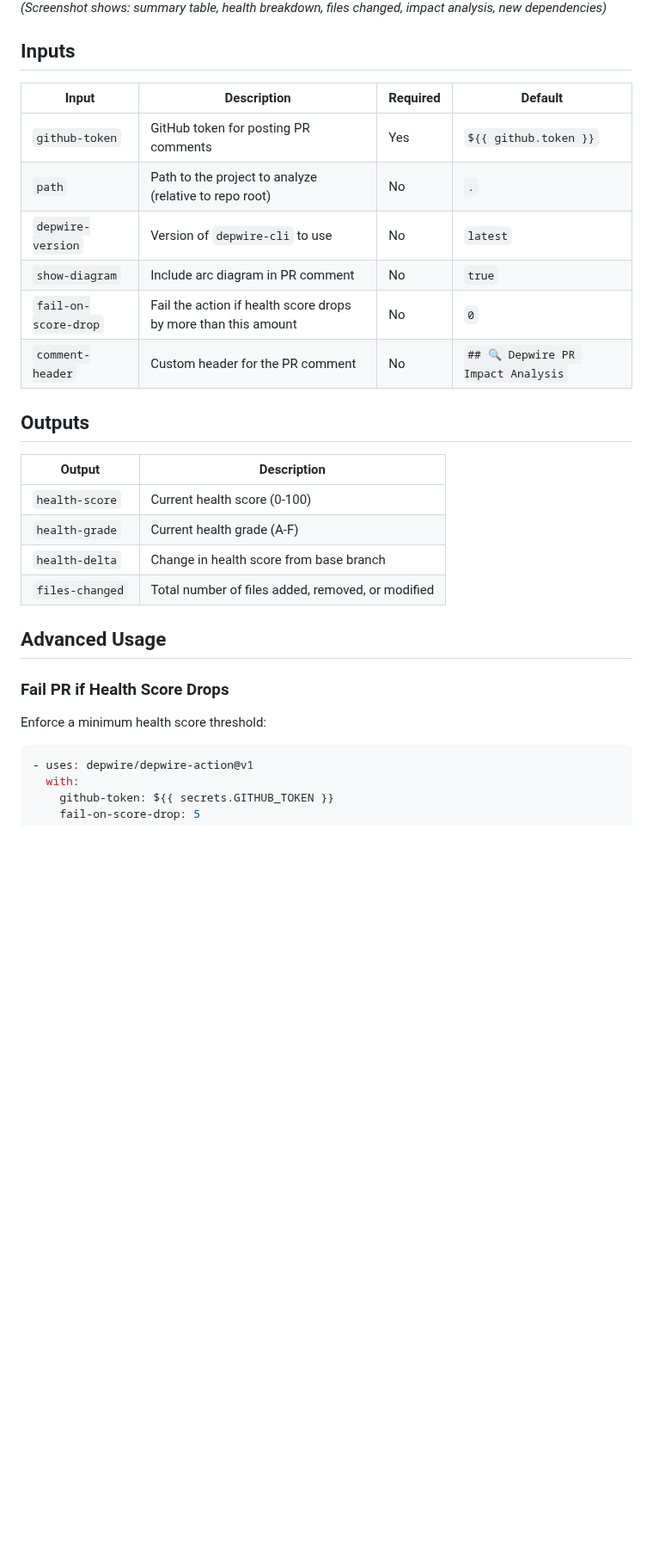
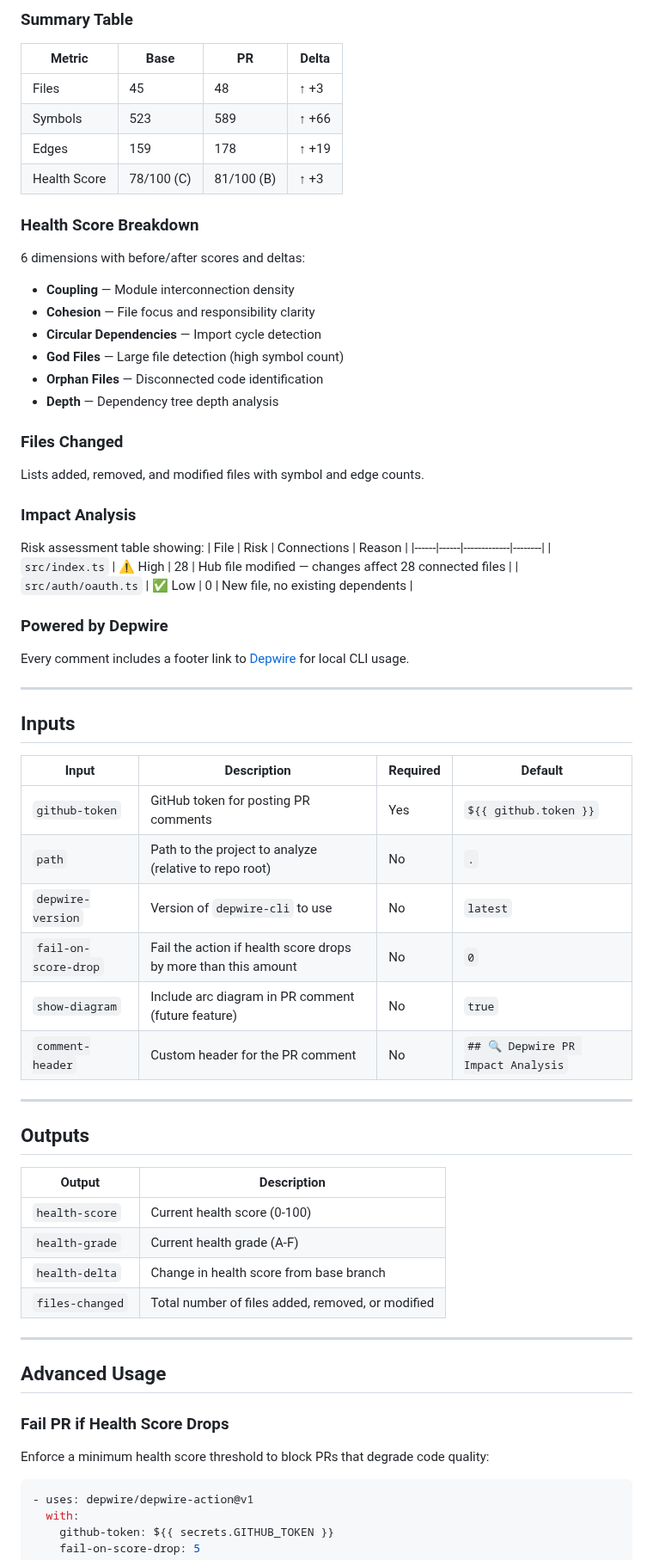
Before and after one commit to depwire/depwire-action, a Markdown page: README.md, the part around one of its changes. Shown at 86% size. Drawn GitHub-style; blank space fills up the shorter version.

````diff
--- a/README.md
+++ b/README.md
@@ -57,5 +57,35 @@ That's it! The action will post a comment on every PR showing:
 
-_(Screenshot shows: summary table, health breakdown, files changed, impact analysis, new dependencies)_
+### Summary Table
+| Metric | Base | PR | Delta |
+|--------|------|-----|-------|
+| Files | 45 | 48 | ↑ +3 |
+| Symbols | 523 | 589 | ↑ +66 |
+| Edges | 159 | 178 | ↑ +19 |
+| Health Score | 78/100 (C) | 81/100 (B) | ↑ +3 |
+
+### Health Score Breakdown
+6 dimensions with before/after scores and deltas:
+- **Coupling** — Module interconnection density
+- **Cohesion** — File focus and responsibility clarity
+- **Circular Dependencies** — Import cycle detection
+- **God Files** — Large file detection (high symbol count)
+- **Orphan Files** — Disconnected code identification
+- **Depth** — Dependency tree depth analysis
+
+### Files Changed
+Lists added, removed, and modified files with symbol and edge counts.
+
+### Impact Analysis
+Risk assessment table showing:
+| File | Risk | Connections | Reason |
+|------|------|-------------|--------|
+| `src/index.ts` | ⚠️ High | 28 | Hub file modified — changes affect 28 connected files |
+| `src/auth/oauth.ts` | ✅ Low | 0 | New file, no existing dependents |
+
+### Powered by Depwire
+Every comment includes a footer link to [Depwire](https://depwire.dev) for local CLI usage.
+
+---
 
 ## Inputs
 
@@ -64,9 +94,11 @@ _(Screenshot shows: summary table, health breakdown, files changed, impact analy
 | `github-token` | GitHub token for posting PR comments | Yes | `${{ github.token }}` |
 | `path` | Path to the project to analyze (relative to repo root) | No | `.` |
 | `depwire-version` | Version of `depwire-cli` to use | No | `latest` |
-| `show-diagram` | Include arc diagram in PR comment | No | `true` |
 | `fail-on-score-drop` | Fail the action if health score drops by more than this amount | No | `0` |
+| `show-diagram` | Include arc diagram in PR comment (future feature) | No | `true` |
 | `comment-header` | Custom header for the PR comment | No | `## 🔍 Depwire PR Impact Analysis` |
+
+---
 
 ## Outputs
 
@@ -77,11 +109,13 @@ _(Screenshot shows: summary table, health breakdown, files changed, impact analy
 | `health-delta` | Change in health score from base branch |
 | `files-changed` | Total number of files added, removed, or modified |
 
+---
+
 ## Advanced Usage
 
 ### Fail PR if Health Score Drops
 
-Enforce a minimum health score threshold:
+Enforce a minimum health score threshold to block PRs that degrade code quality:
 
 ```yaml
 - uses: depwire/depwire-action@v1
````
Also changed, not shown: other parts of README.md (+50 -36 lines), assets/depwire-action.png (added).
